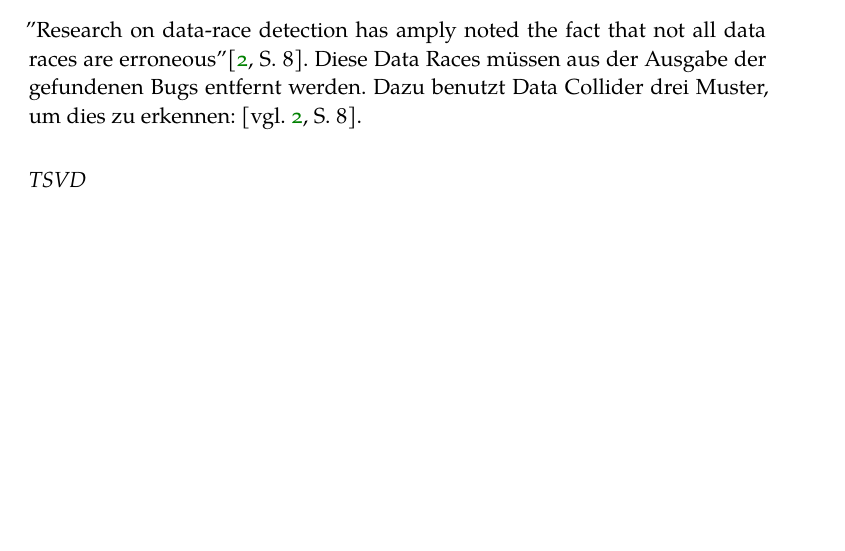
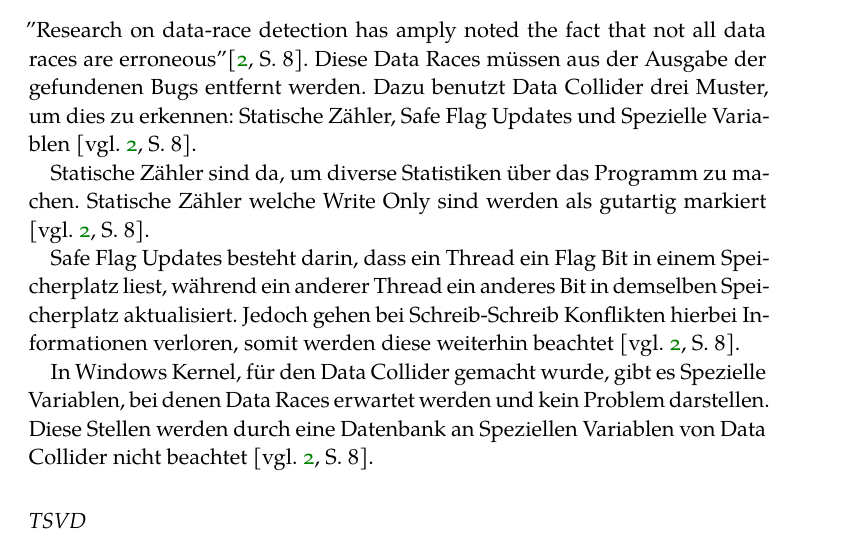
Before and after one commit to 7ubi/WissenschaftlicheArbeit-ThreadSafety, a LaTeX thesis (thesis.tex, which reads chapters/Ueberpruefen/happensbefore.tex): part of page 17 of 26, cut so that both start at the same text, the shorter picture padded with empty space. Compiled offline with XeLaTeX; a missing font is replaced by an installed copy or a similar font.

Commit message:
Data Collider fertig gestellt

```diff
--- a/chapters/Ueberpruefen/happensbefore.tex
+++ b/chapters/Ueberpruefen/happensbefore.tex
@@ -22,7 +22,13 @@
 
 \subsubsection*{Umgang mit gutartigen Datenabweichungen}
 
-"Research on data-race detection has amply noted the fact that not all data races are erroneous" \cite[8]{erickson_effective_nodate}. Diese Data Races müssen aus der Ausgabe der gefundenen Bugs entfernt werden. Dazu benutzt Data Collider drei Muster, um dies zu erkennen:  \cite[vgl.][8]{erickson_effective_nodate}.
+"Research on data-race detection has amply noted the fact that not all data races are erroneous" \cite[8]{erickson_effective_nodate}. Diese Data Races müssen aus der Ausgabe der gefundenen Bugs entfernt werden. Dazu benutzt Data Collider drei Muster, um dies zu erkennen: Statische Zähler, Safe Flag Updates und Spezielle Variablen \cite[vgl.][8]{erickson_effective_nodate}.
+
+Statische Zähler sind da, um diverse Statistiken über das Programm zu machen. Statische Zähler welche Write Only sind werden als gutartig markiert \cite[vgl.][8]{erickson_effective_nodate}.
+
+Safe Flag Updates besteht darin, dass ein Thread ein Flag Bit in einem Speicherplatz liest, während ein anderer Thread ein anderes Bit in demselben Speicherplatz aktualisiert. Jedoch gehen bei Schreib-Schreib Konflikten hierbei Informationen verloren, somit werden diese weiterhin beachtet \cite[vgl.][8]{erickson_effective_nodate}.
+
+In Windows Kernel, für den Data Collider gemacht wurde, gibt es Spezielle Variablen, bei denen Data Races erwartet werden und kein Problem darstellen. Diese Stellen werden durch eine Datenbank an Speziellen Variablen von Data Collider nicht beachtet \cite[vgl.][8]{erickson_effective_nodate}.
 
 \subsection*{TSVD}
 
```
Also changed, not shown: thesis.pdf, 7 other files.
